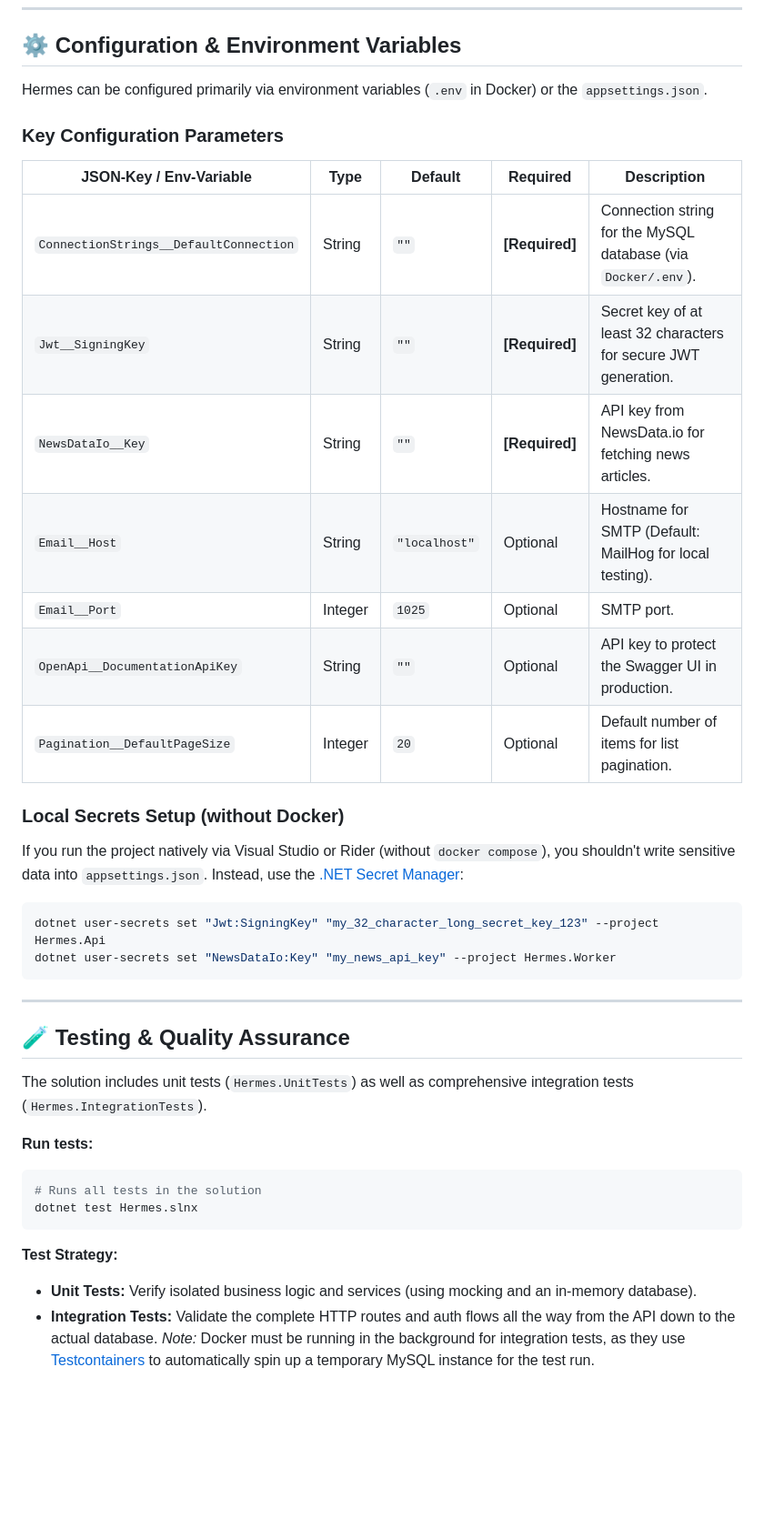
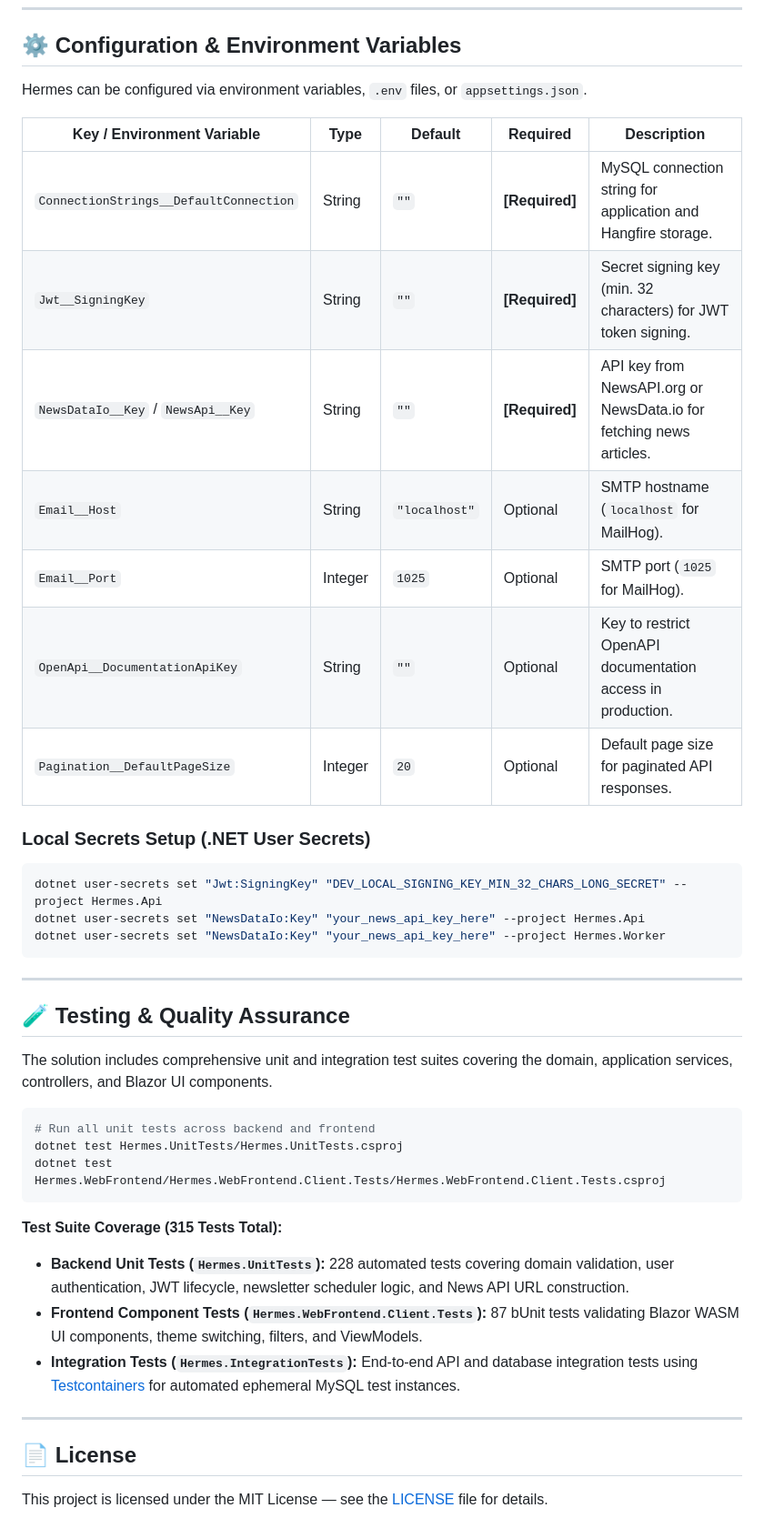
Before and after one commit to meelinaa/Hermes, a Markdown page: README.md, the part around one of its changes. Shown at 91% size. Drawn GitHub-style; blank space fills up the shorter version.

````diff
--- a/README.md
+++ b/README.md
@@ -228,39 +214,44 @@ Make sure the following tools are installed on your system:
 
 ## ⚙️ Configuration & Environment Variables
 
-Hermes can be configured primarily via environment variables (`.env` in Docker) or the `appsettings.json`.
+Hermes can be configured via environment variables, `.env` files, or `appsettings.json`.
 
-### Key Configuration Parameters
+| Key / Environment Variable | Type | Default | Required | Description |
+|---|---|---|---|---|
+| `ConnectionStrings__DefaultConnection` | String | `""` | **[Required]** | MySQL connection string for application and Hangfire storage. |
+| `Jwt__SigningKey` | String | `""` | **[Required]** | Secret signing key (min. 32 characters) for JWT token signing. |
+| `NewsDataIo__Key` / `NewsApi__Key` | String | `""` | **[Required]** | API key from NewsAPI.org or NewsData.io for fetching news articles. |
+| `Email__Host` | String | `"localhost"` | Optional | SMTP hostname (`localhost` for MailHog). |
+| `Email__Port` | Integer | `1025` | Optional | SMTP port (`1025` for MailHog). |
+| `OpenApi__DocumentationApiKey` | String | `""` | Optional | Key to restrict OpenAPI documentation access in production. |
+| `Pagination__DefaultPageSize` | Integer | `20` | Optional | Default page size for paginated API responses. |
 
-| JSON-Key / Env-Variable | Type | Default | Required | Description |
-|---|---|---|---|---|
-| `ConnectionStrings__DefaultConnection` | String | `""` | **[Required]** | Connection string for the MySQL database (via `Docker/.env`). |
-| `Jwt__SigningKey` | String | `""` | **[Required]** | Secret key of at least 32 characters for secure JWT generation. |
-| `NewsDataIo__Key` | String | `""` | **[Required]** | API key from NewsData.io for fetching news articles. |
-| `Email__Host` | String | `"localhost"` | Optional | Hostname for SMTP (Default: MailHog for local testing). |
-| `Email__Port` | Integer | `1025` | Optional | SMTP port. |
-| `OpenApi__DocumentationApiKey` | String | `""` | Optional | API key to protect the Swagger UI in production. |
-| `Pagination__DefaultPageSize` | Integer | `20` | Optional | Default number of items for list pagination. |
-
-### Local Secrets Setup (without Docker)
-If you run the project natively via Visual Studio or Rider (without `docker compose`), you shouldn't write sensitive data into `appsettings.json`. Instead, use the [.NET Secret Manager](https://learn.microsoft.com/en-us/aspnet/core/security/app-secrets):
+### Local Secrets Setup (.NET User Secrets)
 ```bash
-dotnet user-secrets set "Jwt:SigningKey" "my_32_character_long_secret_key_123" --project Hermes.Api
-dotnet user-secrets set "NewsDataIo:Key" "my_news_api_key" --project Hermes.Worker
+dotnet user-secrets set "Jwt:SigningKey" "DEV_LOCAL_SIGNING_KEY_MIN_32_CHARS_LONG_SECRET" --project Hermes.Api
+dotnet user-secrets set "NewsDataIo:Key" "your_news_api_key_here" --project Hermes.Api
+dotnet user-secrets set "NewsDataIo:Key" "your_news_api_key_here" --project Hermes.Worker
 ```
 
 ---
 
 ## 🧪 Testing & Quality Assurance
 
-The solution includes unit tests (`Hermes.UnitTests`) as well as comprehensive integration tests (`Hermes.IntegrationTests`).
+The solution includes comprehensive unit and integration test suites covering the domain, application services, controllers, and Blazor UI components.
 
-**Run tests:**
 ```bash
-# Runs all tests in the solution
-dotnet test Hermes.slnx
+# Run all unit tests across backend and frontend
+dotnet test Hermes.UnitTests/Hermes.UnitTests.csproj
+dotnet test Hermes.WebFrontend/Hermes.WebFrontend.Client.Tests/Hermes.WebFrontend.Client.Tests.csproj
 ```
 
-**Test Strategy:**
-- **Unit Tests:** Verify isolated business logic and services (using mocking and an in-memory database).
-- **Integration Tests:** Validate the complete HTTP routes and auth flows all the way from the API down to the actual database. *Note:* Docker must be running in the background for integration tests, as they use [Testcontainers](https://dotnet.testcontainers.org/) to automatically spin up a temporary MySQL instance for the test run.
+**Test Suite Coverage (315 Tests Total):**
+- **Backend Unit Tests (`Hermes.UnitTests`):** 228 automated tests covering domain validation, user authentication, JWT lifecycle, newsletter scheduler logic, and News API URL construction.
+- **Frontend Component Tests (`Hermes.WebFrontend.Client.Tests`):** 87 bUnit tests validating Blazor WASM UI components, theme switching, filters, and ViewModels.
+- **Integration Tests (`Hermes.IntegrationTests`):** End-to-end API and database integration tests using [Testcontainers](https://dotnet.testcontainers.org/) for automated ephemeral MySQL test instances.
+
+---
+
+## 📄 License
+
+This project is licensed under the MIT License — see the [LICENSE](LICENSE) file for details.
````
Also changed, not shown: other parts of README.md (+101 -115 lines).
